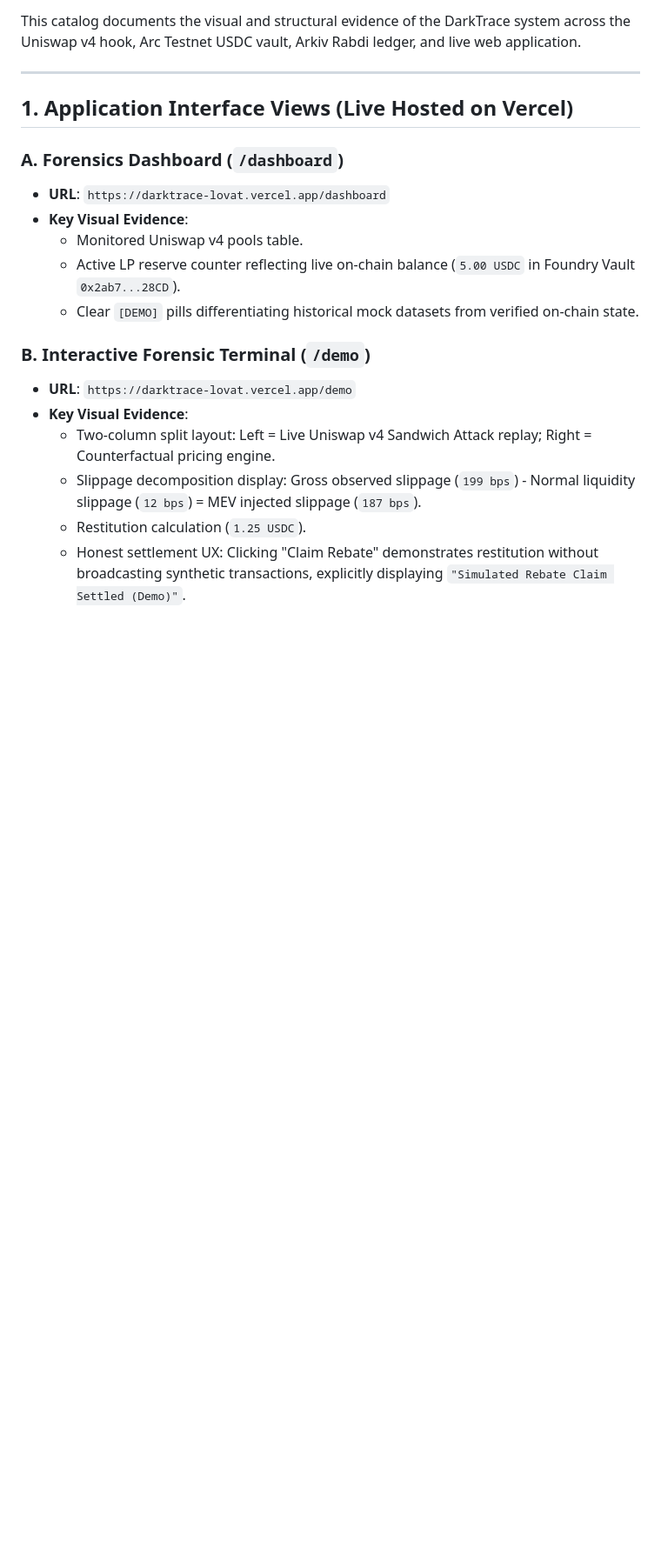
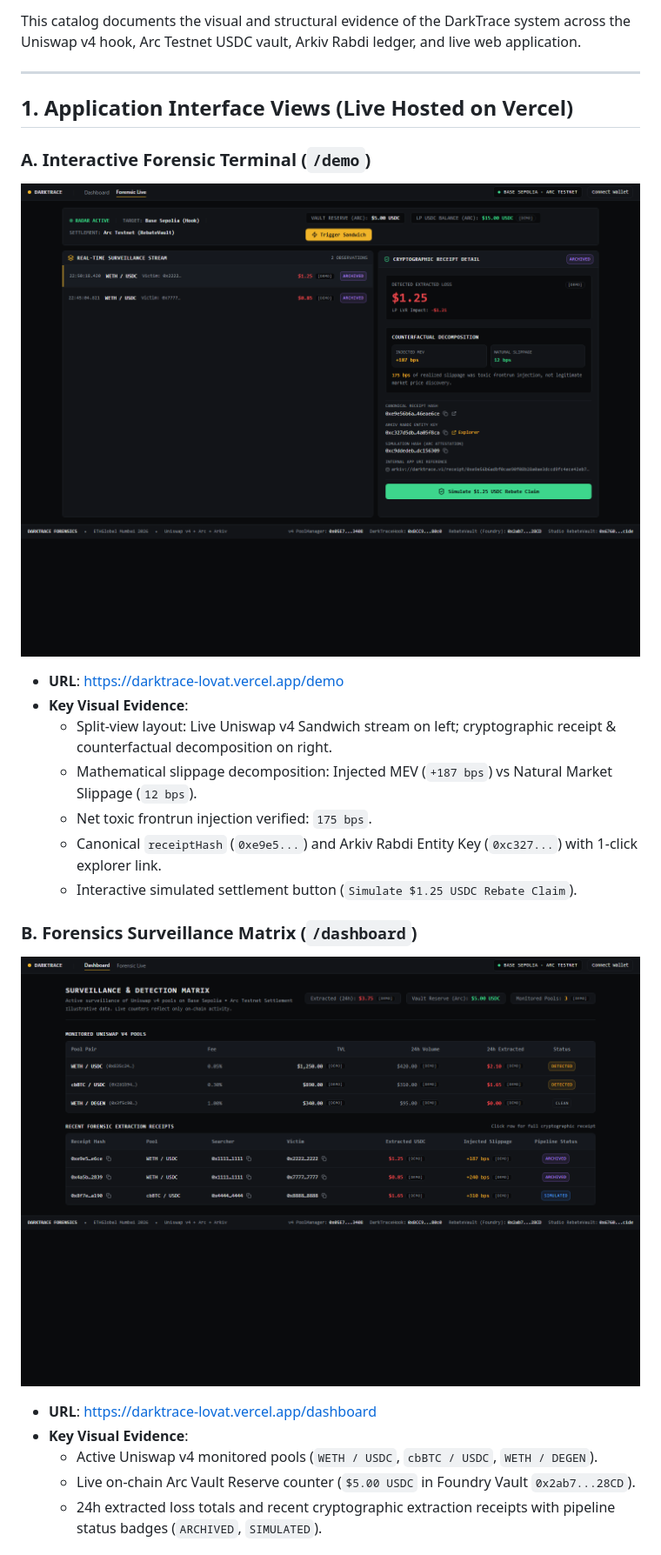
Before and after one commit to abishekss2007/darktrace, a Markdown page: docs/screenshots/README.md, the part around one of its changes. Shown at 87% size. GitHub-like rendering; pictures changed too: docs/screenshots/dashboard.png (added), docs/screenshots/demo-terminal.png (added); blank space fills up the shorter version.

```diff
--- a/docs/screenshots/README.md
+++ b/docs/screenshots/README.md
@@ -6,18 +6,21 @@ This catalog documents the visual and structural evidence of the DarkTrace syste
 
 ## 1. Application Interface Views (Live Hosted on Vercel)
 
-### A. Forensics Dashboard (`/dashboard`)
-- **URL**: `https://darktrace-lovat.vercel.app/dashboard`
+### A. Interactive Forensic Terminal (`/demo`)
+![DarkTrace Interactive Forensic Terminal](demo-terminal.png)
+- **URL**: [https://darktrace-lovat.vercel.app/demo](https://darktrace-lovat.vercel.app/demo)
 - **Key Visual Evidence**:
-  - Monitored Uniswap v4 pools table.
-  - Active LP reserve counter reflecting live on-chain balance (`5.00 USDC` in Foundry Vault `0x2ab7...28CD`).
-  - Clear `[DEMO]` pills differentiating historical mock datasets from verified on-chain state.
+  - Split-view layout: Live Uniswap v4 Sandwich stream on left; cryptographic receipt & counterfactual decomposition on right.
+  - Mathematical slippage decomposition: Injected MEV (`+187 bps`) vs Natural Market Slippage (`12 bps`).
+  - Net toxic frontrun injection verified: `175 bps`.
+  - Canonical `receiptHash` (`0xe9e5...`) and Arkiv Rabdi Entity Key (`0xc327...`) with 1-click explorer link.
+  - Interactive simulated settlement button (`Simulate $1.25 USDC Rebate Claim`).
 
-### B. Interactive Forensic Terminal (`/demo`)
-- **URL**: `https://darktrace-lovat.vercel.app/demo`
+### B. Forensics Surveillance Matrix (`/dashboard`)
+![DarkTrace Forensics Dashboard](dashboard.png)
+- **URL**: [https://darktrace-lovat.vercel.app/dashboard](https://darktrace-lovat.vercel.app/dashboard)
 - **Key Visual Evidence**:
-  - Two-column split layout: Left = Live Uniswap v4 Sandwich Attack replay; Right = Counterfactual pricing engine.
-  - Slippage decomposition display: Gross observed slippage (`199 bps`) - Normal liquidity slippage (`12 bps`) = MEV injected slippage (`187 bps`).
-  - Restitution calculation (`1.25 USDC`).
-  - Honest settlement UX: Clicking "Claim Rebate" demonstrates restitution without broadcasting synthetic transactions, explicitly displaying `"Simulated Rebate Claim Settled (Demo)"`.
+  - Active Uniswap v4 monitored pools (`WETH / USDC`, `cbBTC / USDC`, `WETH / DEGEN`).
+  - Live on-chain Arc Vault Reserve counter (`$5.00 USDC` in Foundry Vault `0x2ab7...28CD`).
+  - 24h extracted loss totals and recent cryptographic extraction receipts with pipeline status badges (`ARCHIVED`, `SIMULATED`).
 
```
Also changed, not shown: other parts of docs/screenshots/README.md (+9 -8 lines), README.md (+24 -0 lines), docs/screenshots/receipt.png (added), 3 other files.
